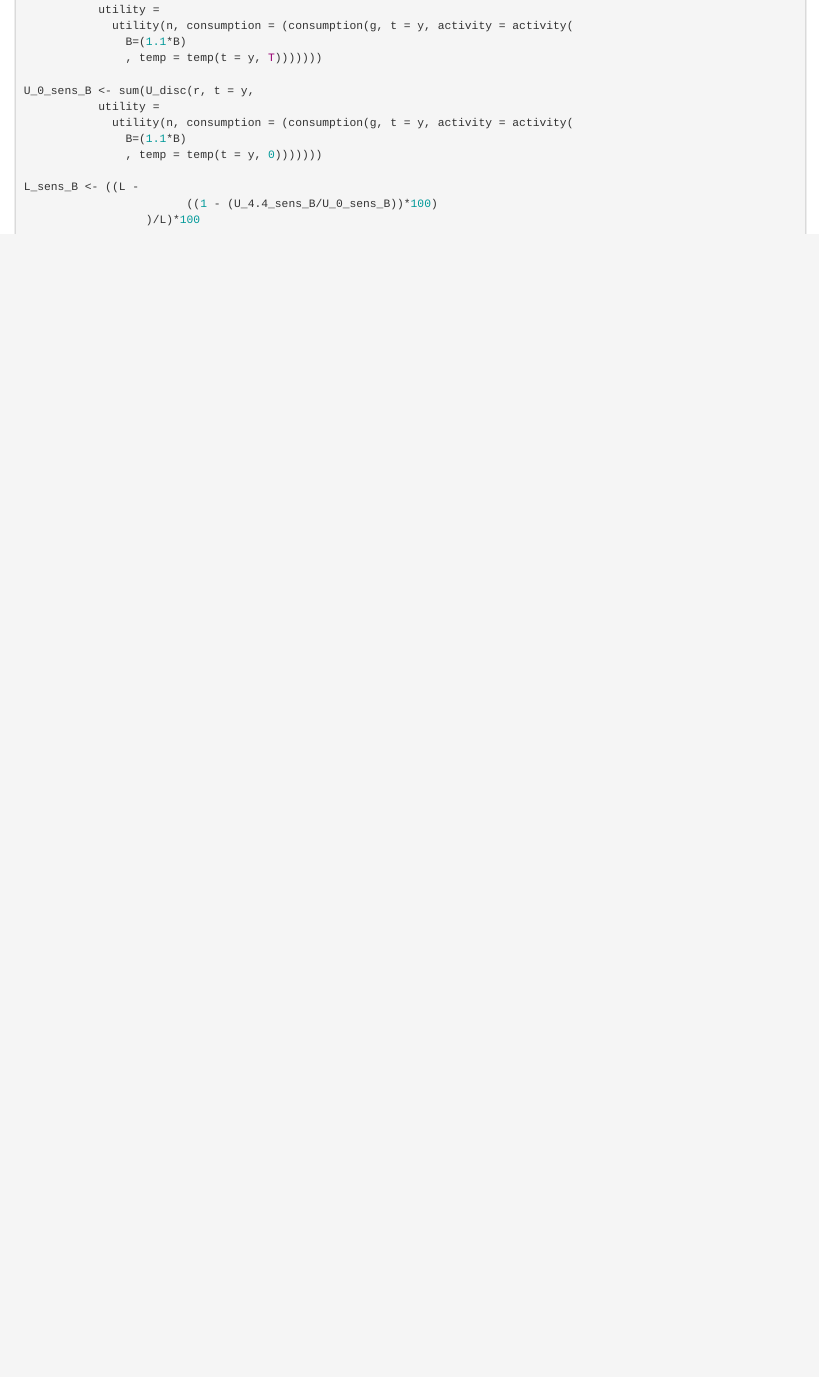
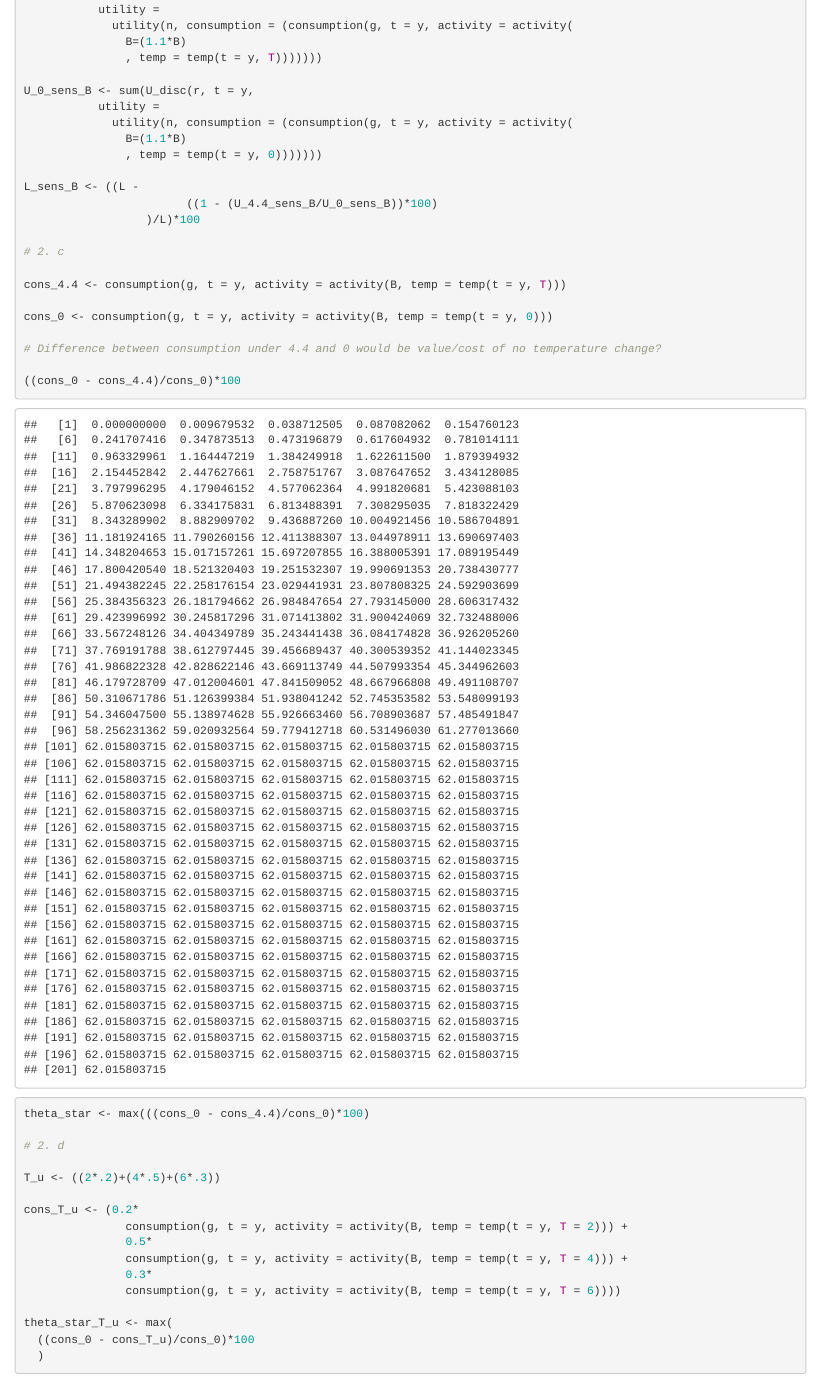
Before and after one commit to jordanfaires/204_hw4, an R Markdown document (Homework 4.Rmd): the page in a window 1100 px wide, from 5970 px down. Rendered offline with R 4.5, knitr and Pandoc, with nearby package versions.

Commit message:
2 c & d initial attempts

````diff
--- a/Homework 4.Rmd
+++ b/Homework 4.Rmd
@@ -291,5 +291,31 @@ L_sens_B <- ((L -
                         ((1 - (U_4.4_sens_B/U_0_sens_B))*100)
                   )/L)*100
 
+# 2. c
+
+cons_4.4 <- consumption(g, t = y, activity = activity(B, temp = temp(t = y, T)))
+
+cons_0 <- consumption(g, t = y, activity = activity(B, temp = temp(t = y, 0)))
+
+# Difference between consumption under 4.4 and 0 would be value/cost of no temperature change?
+
+((cons_0 - cons_4.4)/cons_0)*100
+
+theta_star <- max(((cons_0 - cons_4.4)/cons_0)*100)
+
+# 2. d
+
+T_u <- ((2*.2)+(4*.5)+(6*.3))
+
+cons_T_u <- (0.2*
+               consumption(g, t = y, activity = activity(B, temp = temp(t = y, T = 2))) +
+               0.5*
+               consumption(g, t = y, activity = activity(B, temp = temp(t = y, T = 4))) +
+               0.3*
+               consumption(g, t = y, activity = activity(B, temp = temp(t = y, T = 6))))
+
+theta_star_T_u <- max(
+  ((cons_0 - cons_T_u)/cons_0)*100
+  )
 
 ```
````
